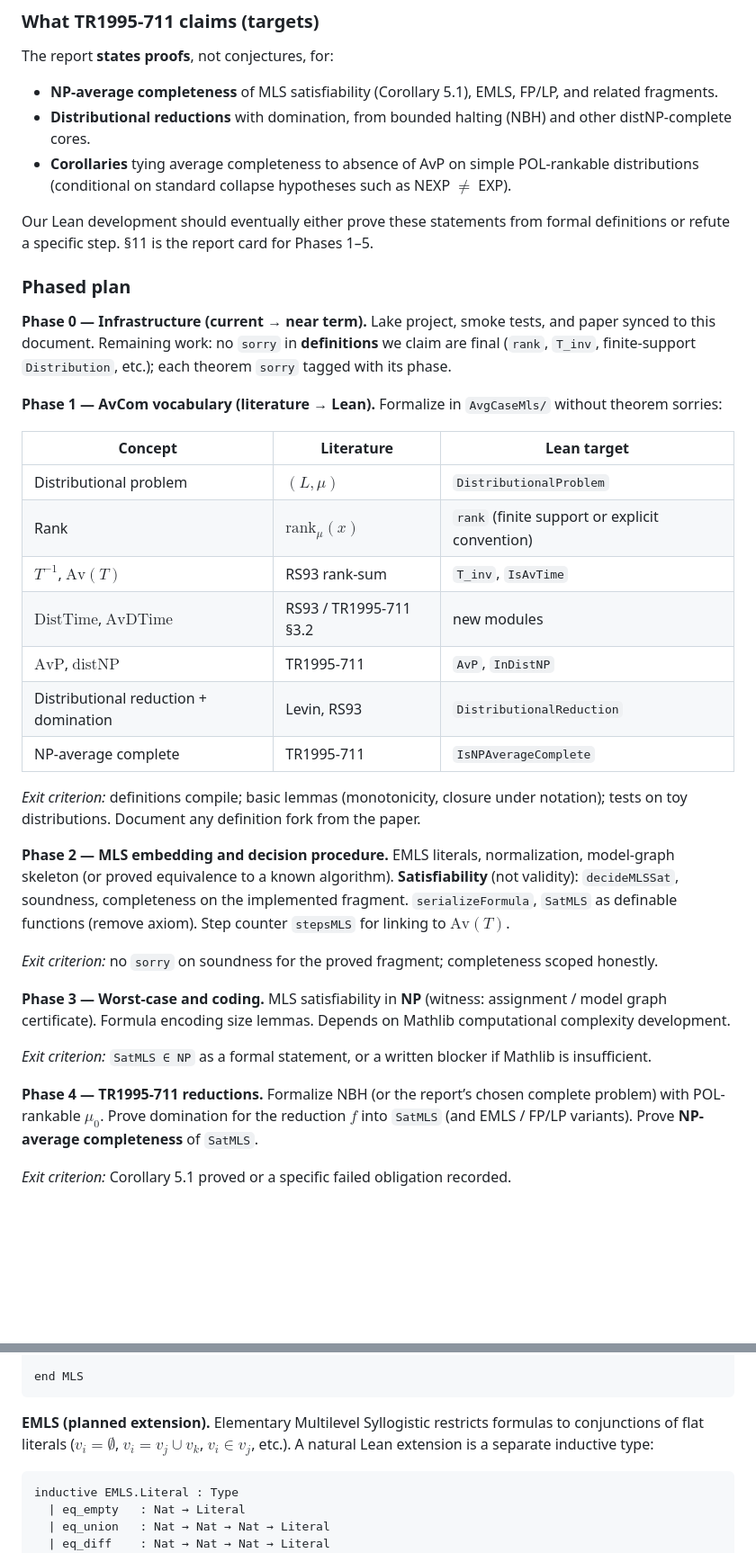
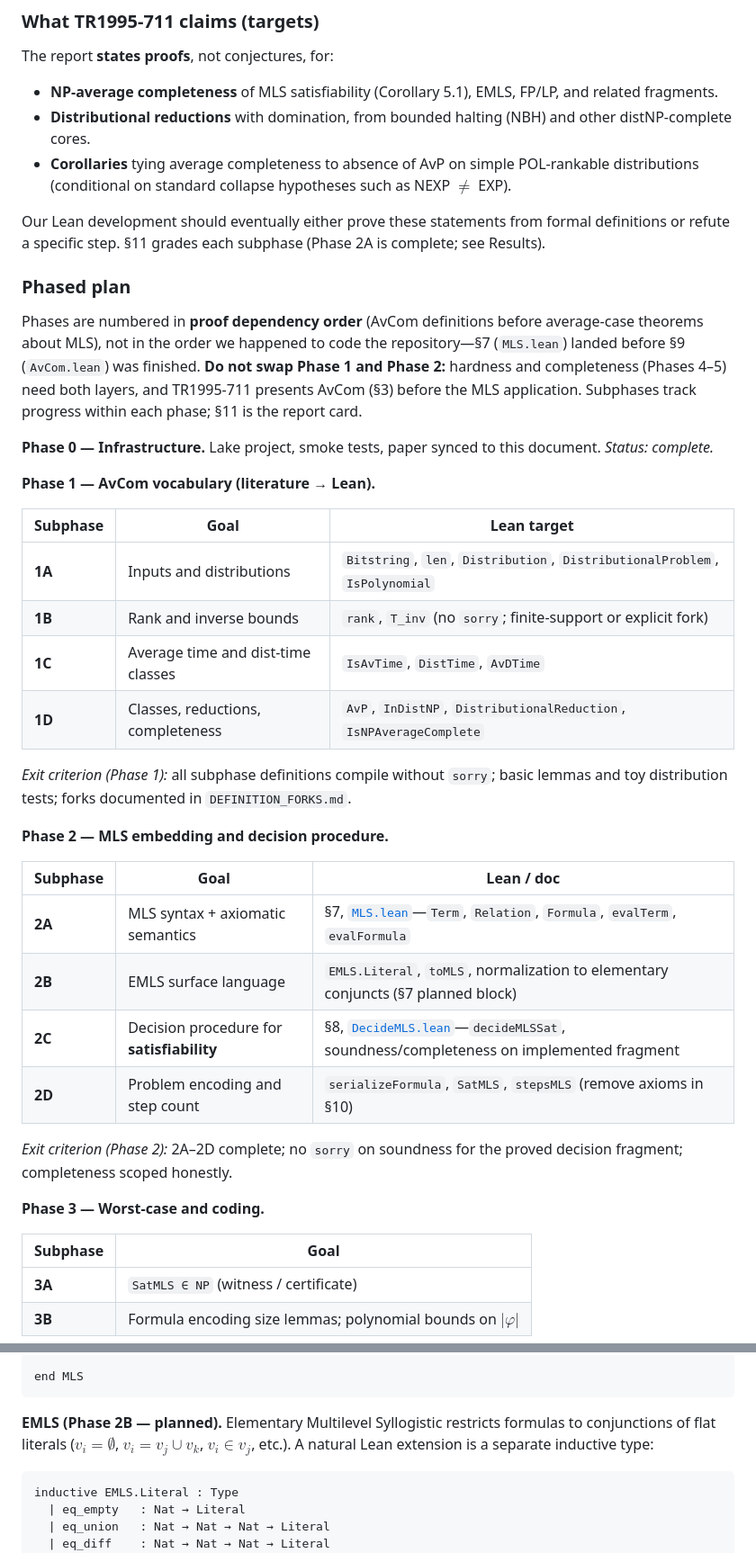
Before and after one commit to catskillsresearch/avg_case_mls, a Markdown page: arxiv.md, 2 parts joined by grey strips. Shown at 90% size. Rendered like a GitHub page; blank space fills up the shorter version.

````diff
--- a/arxiv.md
+++ b/arxiv.md
@@ -31,35 +31,40 @@ The report **states proofs**, not conjectures, for:
 - **Distributional reductions** with domination, from bounded halting (NBH) and other distNP-complete cores.
 - **Corollaries** tying average completeness to absence of AvP on simple POL-rankable distributions (conditional on standard collapse hypotheses such as NEXP $`\neq`$ EXP).
 
-Our Lean development should eventually either prove these statements from formal definitions or refute a specific step. §11 is the report card for Phases 1–5.
+Our Lean development should eventually either prove these statements from formal definitions or refute a specific step. §11 grades each subphase (Phase 2A is complete; see Results).
 
 ### Phased plan
 
-**Phase 0 — Infrastructure (current → near term).** Lake project, smoke tests, and paper synced to this document. Remaining work: no `sorry` in **definitions** we claim are final (`rank`, `T_inv`, finite-support `Distribution`, etc.); each theorem `sorry` tagged with its phase.
+Phases are numbered in **proof dependency order** (AvCom definitions before average-case theorems about MLS), not in the order we happened to code the repository—§7 (`MLS.lean`) landed before §9 (`AvCom.lean`) was finished. **Do not swap Phase 1 and Phase 2:** hardness and completeness (Phases 4–5) need both layers, and TR1995-711 presents AvCom (§3) before the MLS application. Subphases track progress within each phase; §11 is the report card.
 
-**Phase 1 — AvCom vocabulary (literature → Lean).** Formalize in `AvgCaseMls/` without theorem sorries:
+**Phase 0 — Infrastructure.** Lake project, smoke tests, paper synced to this document. *Status: complete.*
 
-| Concept | Literature | Lean target |
-|---------|------------|-------------|
-| Distributional problem | $`(L, \mu)`$ | `DistributionalProblem` |
-| Rank | $`\mathrm{rank}_{\mu}(x)`$ | `rank` (finite support or explicit convention) |
-| $`T^{-1}`$, $`\mathrm{Av}(T)`$ | RS93 rank-sum | `T_inv`, `IsAvTime` |
-| $`\mathrm{DistTime}`$, $`\mathrm{AvDTime}`$ | RS93 / TR1995-711 §3.2 | new modules |
-| $`\mathrm{AvP}`$, $`\mathrm{distNP}`$ | TR1995-711 | `AvP`, `InDistNP` |
-| Distributional reduction + domination | Levin, RS93 | `DistributionalReduction` |
-| NP-average complete | TR1995-711 | `IsNPAverageComplete` |
+**Phase 1 — AvCom vocabulary (literature → Lean).**
 
-*Exit criterion:* definitions compile; basic lemmas (monotonicity, closure under notation); tests on toy distributions. Document any definition fork from the paper.
+| Subphase | Goal | Lean target |
+|----------|------|-------------|
+| **1A** | Inputs and distributions | `Bitstring`, `len`, `Distribution`, `DistributionalProblem`, `IsPolynomial` |
+| **1B** | Rank and inverse bounds | `rank`, `T_inv` (no `sorry`; finite-support or explicit fork) |
+| **1C** | Average time and dist-time classes | `IsAvTime`, `DistTime`, `AvDTime` |
+| **1D** | Classes, reductions, completeness | `AvP`, `InDistNP`, `DistributionalReduction`, `IsNPAverageComplete` |
 
-**Phase 2 — MLS embedding and decision procedure.** EMLS literals, normalization, model-graph skeleton (or proved equivalence to a known algorithm). **Satisfiability** (not validity): `decideMLSSat`, soundness, completeness on the implemented fragment. `serializeFormula`, `SatMLS` as definable functions (remove axiom). Step counter `stepsMLS` for linking to $`\mathrm{Av}(T)`$.
+*Exit criterion (Phase 1):* all subphase definitions compile without `sorry`; basic lemmas and toy distribution tests; forks documented in `DEFINITION_FORKS.md`.
 
-*Exit criterion:* no `sorry` on soundness for the proved fragment; completeness scoped honestly.
+**Phase 2 — MLS embedding and decision procedure.**
 
-**Phase 3 — Worst-case and coding.** MLS satisfiability in **NP** (witness: assignment / model graph certificate). Formula encoding size lemmas. Depends on Mathlib computational complexity development.
+| Subphase | Goal | Lean / doc |
+|----------|------|------------|
+| **2A** | MLS syntax + axiomatic semantics | §7, [`MLS.lean`](AvgCaseMls/MLS.lean)—`Term`, `Relation`, `Formula`, `evalTerm`, `evalFormula` |
+| **2B** | EMLS surface language | `EMLS.Literal`, `toMLS`, normalization to elementary conjuncts (§7 planned block) |
+| **2C** | Decision procedure for **satisfiability** | §8, [`DecideMLS.lean`](AvgCaseMls/DecideMLS.lean)—`decideMLSSat`, soundness/completeness on implemented fragment |
+| **2D** | Problem encoding and step count | `serializeFormula`, `SatMLS`, `stepsMLS` (remove axioms in §10) |
 
-*Exit criterion:* `SatMLS ∈ NP` as a formal statement, or a written blocker if Mathlib is insufficient.
+*Exit criterion (Phase 2):* 2A–2D complete; no `sorry` on soundness for the proved decision fragment; completeness scoped honestly.
 
-**Phase 4 — TR1995-711 reductions.** Formalize NBH (or the report’s chosen complete problem) with POL-rankable $`\mu_0`$. Prove domination for the reduction $`f`$ into `SatMLS` (and EMLS / FP/LP variants). Prove **NP-average completeness** of `SatMLS`.
+**Phase 3 — Worst-case and coding.**
 
-*Exit criterion:* Corollary 5.1 proved or a specific failed obligation recorded.
+| Subphase | Goal |
+|----------|------|
+| **3A** | `SatMLS ∈ NP` (witness / certificate) |
+| **3B** | Formula encoding size lemmas; polynomial bounds on $`|\varphi|`$ |
 
@@ -395,7 +419,7 @@ noncomputable def evalFormula (env : Env) : Formula → Prop
 end MLS
 ```
 
-**EMLS (planned extension).** Elementary Multilevel Syllogistic restricts formulas to conjunctions of flat literals ($`v_i = \emptyset`$, $`v_i = v_j \cup v_k`$, $`v_i \in v_j`$, etc.). A natural Lean extension is a separate inductive type:
+**EMLS (Phase 2B — planned).** Elementary Multilevel Syllogistic restricts formulas to conjunctions of flat literals ($`v_i = \emptyset`$, $`v_i = v_j \cup v_k`$, $`v_i \in v_j`$, etc.). A natural Lean extension is a separate inductive type:
 
 ```lean
 inductive EMLS.Literal : Type
````
Also changed, not shown: other parts of arxiv.md (+39 -10 lines).
